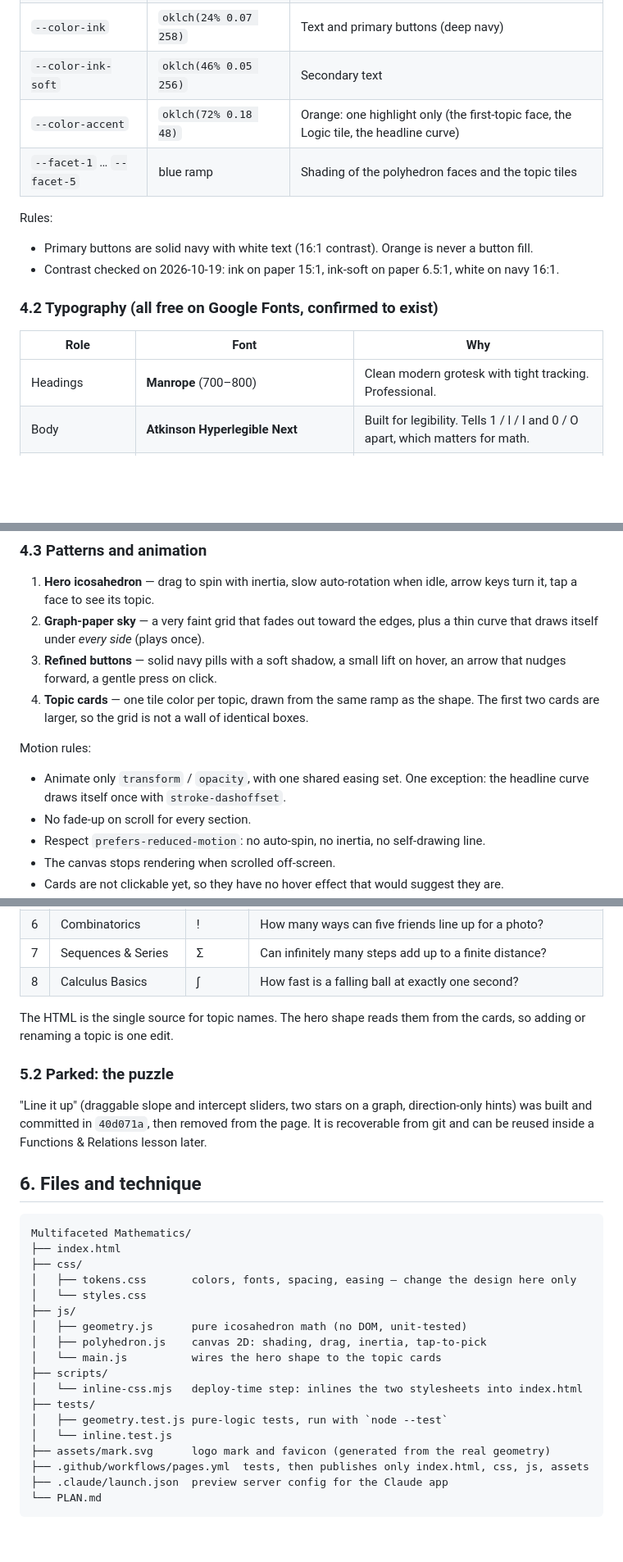
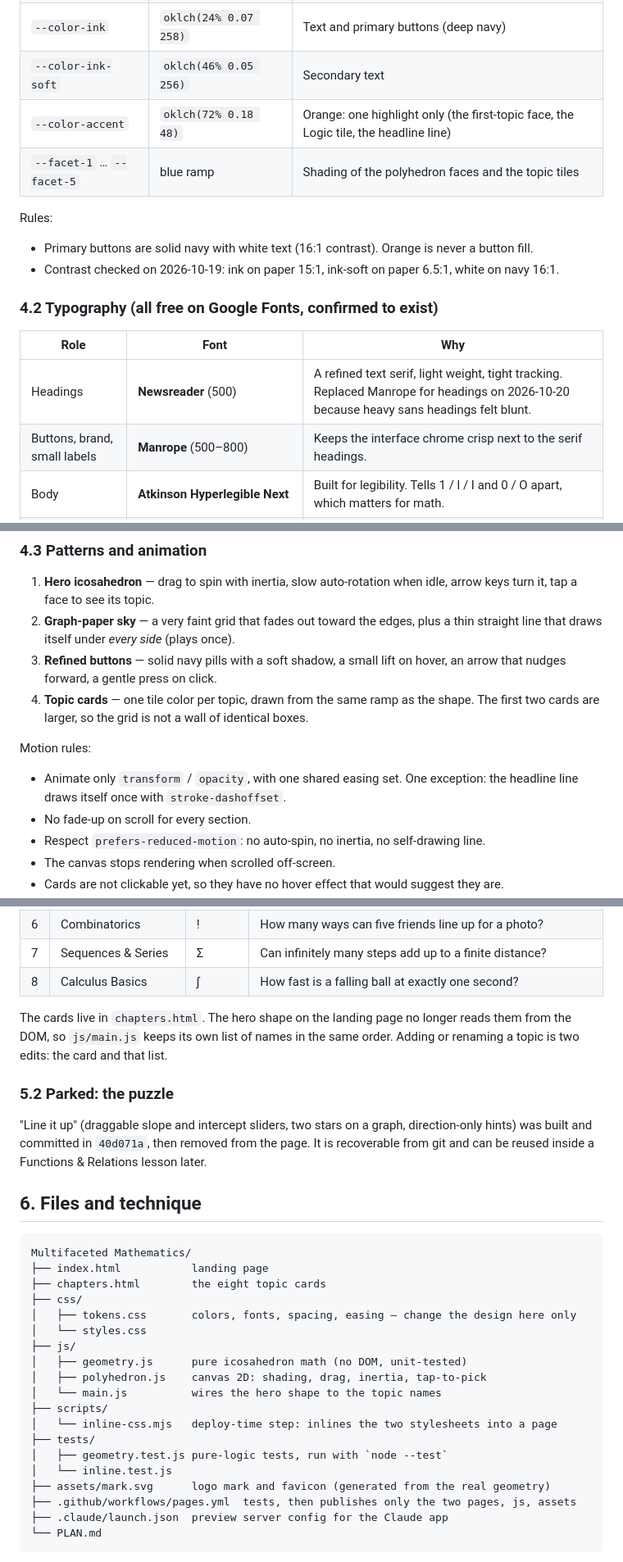
Before and after one commit to Premefeazer/multifaceted-mathematics, a Markdown page: PLAN.md, 3 parts joined by grey strips. Shown at 82% size. GitHub-like rendering; blank space fills up the shorter version.

````diff
--- a/PLAN.md
+++ b/PLAN.md
@@ -52,7 +53,7 @@ All values live in `css/tokens.css`. OKLCH.
 | `--color-sky-deep` | `oklch(62% 0.15 248)` | Grid lines, focus rings |
 | `--color-ink` | `oklch(24% 0.07 258)` | Text and primary buttons (deep navy) |
 | `--color-ink-soft` | `oklch(46% 0.05 256)` | Secondary text |
-| `--color-accent` | `oklch(72% 0.18 48)` | Orange: one highlight only (the first-topic face, the Logic tile, the headline curve) |
+| `--color-accent` | `oklch(72% 0.18 48)` | Orange: one highlight only (the first-topic face, the Logic tile, the headline line) |
 | `--facet-1` … `--facet-5` | blue ramp | Shading of the polyhedron faces and the topic tiles |
 
 Rules:
@@ -63,7 +64,8 @@ Rules:
 
 | Role | Font | Why |
 |---|---|---|
-| Headings | **Manrope** (700–800) | Clean modern grotesk with tight tracking. Professional. |
+| Headings | **Newsreader** (500) | A refined text serif, light weight, tight tracking. Replaced Manrope for headings on 2026-10-20 because heavy sans headings felt blunt. |
+| Buttons, brand, small labels | **Manrope** (500–800) | Keeps the interface chrome crisp next to the serif headings. |
 | Body | **Atkinson Hyperlegible Next** | Built for legibility. Tells 1 / l / I and 0 / O apart, which matters for math. |
 | Numbers / code-like text | **Atkinson Hyperlegible Mono** | The hero hint and the footer. |
 | Math symbols in tiles | System math fonts (Cambria Math, STIX, Segoe UI Symbol) | The web fonts above do not carry symbols such as ∈ ℝ ≡. |
@@ -73,12 +75,12 @@ Rules: headings are always upright, never italic. The hero headline is 7 words o
 ### 4.3 Patterns and animation
 
 1. **Hero icosahedron** — drag to spin with inertia, slow auto-rotation when idle, arrow keys turn it, tap a face to see its topic.
-2. **Graph-paper sky** — a very faint grid that fades out toward the edges, plus a thin curve that draws itself under *every side* (plays once).
+2. **Graph-paper sky** — a very faint grid that fades out toward the edges, plus a thin straight line that draws itself under *every side* (plays once).
 3. **Refined buttons** — solid navy pills with a soft shadow, a small lift on hover, an arrow that nudges forward, a gentle press on click.
 4. **Topic cards** — one tile color per topic, drawn from the same ramp as the shape. The first two cards are larger, so the grid is not a wall of identical boxes.
 
 Motion rules:
-- Animate only `transform` / `opacity`, with one shared easing set. One exception: the headline curve draws itself once with `stroke-dashoffset`.
+- Animate only `transform` / `opacity`, with one shared easing set. One exception: the headline line draws itself once with `stroke-dashoffset`.
 - No fade-up on scroll for every section.
 - Respect `prefers-reduced-motion`: no auto-spin, no inertia, no self-drawing line.
 - The canvas stops rendering when scrolled off-screen.
@@ -165,7 +169,7 @@ Motion rules:
 | 7 | Sequences & Series | Σ | Can infinitely many steps add up to a finite distance? |
 | 8 | Calculus Basics | ∫ | How fast is a falling ball at exactly one second? |
 
-The HTML is the single source for topic names. The hero shape reads them from the cards, so adding or renaming a topic is one edit.
+The cards live in `chapters.html`. The hero shape on the landing page no longer reads them from the DOM, so `js/main.js` keeps its own list of names in the same order. Adding or renaming a topic is two edits: the card and that list.
 
 ### 5.2 Parked: the puzzle
 
@@ -175,21 +179,22 @@ The HTML is the single source for topic names. The hero shape reads them from th
 
 ```text
 Multifaceted Mathematics/
-├── index.html
+├── index.html           landing page
+├── chapters.html        the eight topic cards
 ├── css/
 │   ├── tokens.css       colors, fonts, spacing, easing — change the design here only
 │   └── styles.css
 ├── js/
 │   ├── geometry.js      pure icosahedron math (no DOM, unit-tested)
 │   ├── polyhedron.js    canvas 2D: shading, drag, inertia, tap-to-pick
-│   └── main.js          wires the hero shape to the topic cards
+│   └── main.js          wires the hero shape to the topic names
 ├── scripts/
-│   └── inline-css.mjs   deploy-time step: inlines the two stylesheets into index.html
+│   └── inline-css.mjs   deploy-time step: inlines the two stylesheets into a page
 ├── tests/
 │   ├── geometry.test.js pure-logic tests, run with `node --test`
 │   └── inline.test.js
 ├── assets/mark.svg      logo mark and favicon (generated from the real geometry)
-├── .github/workflows/pages.yml  tests, then publishes only index.html, css, js, assets
+├── .github/workflows/pages.yml  tests, then publishes only the two pages, js, assets
 ├── .claude/launch.json  preview server config for the Claude app
 └── PLAN.md
 ```
````
Also changed, not shown: other parts of PLAN.md (+13 -7 lines).
